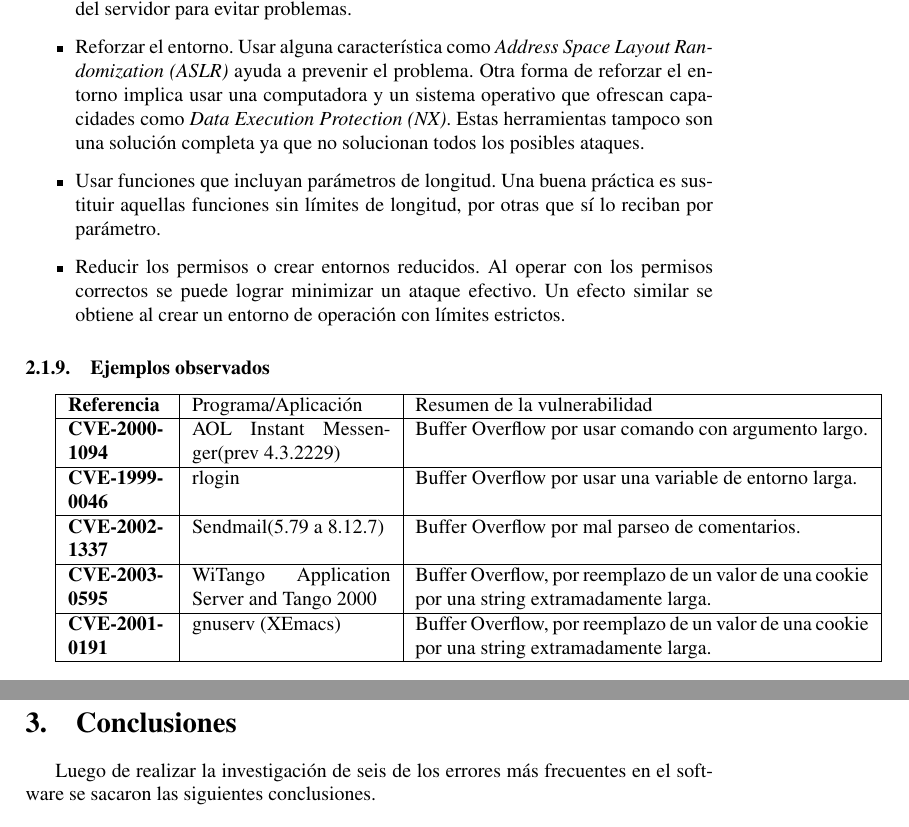
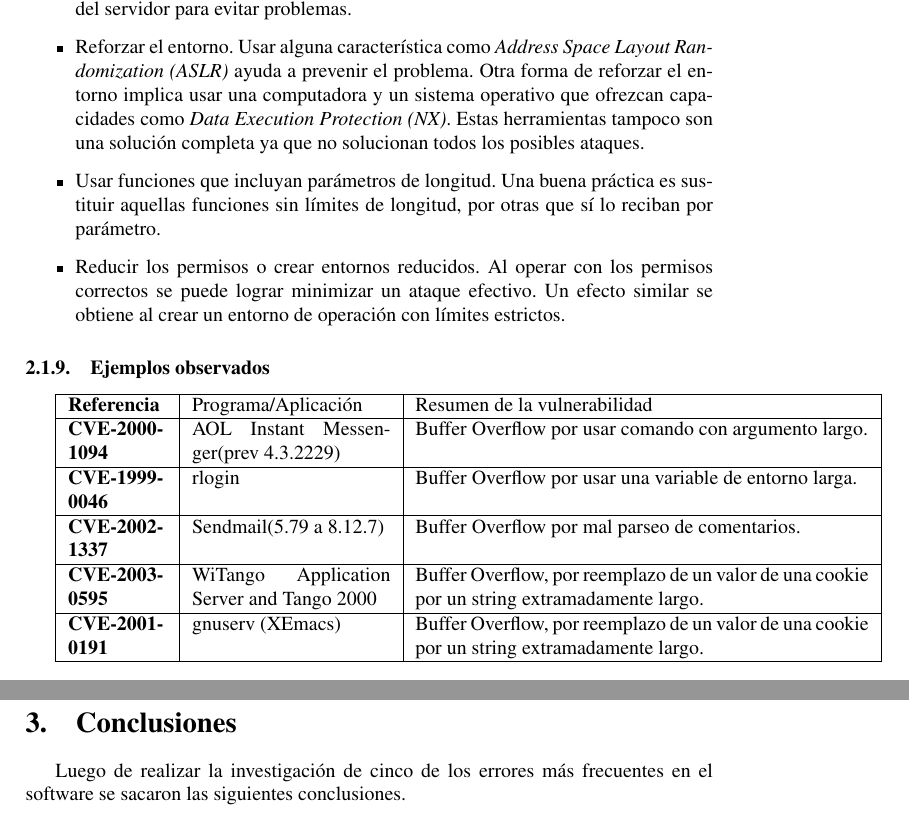
Before and after one commit to Gabrielconesa/cripto-2013-1c, a LaTeX document (TP1/report.tex, which reads TP1/issue120.tex): two parts of pages 8 and 18 of 18, joined at a grey line, cut so that both start at the same text. Compiled offline with pdfLaTeX.

Commit message:
Corrections

```diff
--- a/TP1/issue120.tex
+++ b/TP1/issue120.tex
@@ -195,7 +195,7 @@ Existen múltiples maneras de prevenir este error. A continuación se presenta u
     \item Chequeos desde el lado del servidor. Por cada chequeo de seguridad que se haga desde el lado del cliente, es una buena práctica volver a chequearlo desde el lado del servidor para
 	evitar problemas.
     \item Reforzar el entorno. Usar alguna característica como \textit{Address Space Layout Randomization (ASLR)} ayuda a prevenir el problema.
-	Otra forma de reforzar el entorno implica usar una computadora y un sistema operativo que ofrescan capacidades como \textit{Data Execution Protection (NX)}.
+	Otra forma de reforzar el entorno implica usar una computadora y un sistema operativo que ofrezcan capacidades como \textit{Data Execution Protection (NX)}.
 	Estas herramientas tampoco son una solución completa ya que no solucionan todos los posibles ataques.
     \item Usar funciones que incluyan parámetros de longitud. Una buena práctica es sustituir aquellas funciones sin límites de longitud, por otras que sí lo reciban por parámetro.
 
@@ -215,8 +215,8 @@ Existen múltiples maneras de prevenir este error. A continuación se presenta u
   \hline
   \textbf{CVE-2002- 1337} & Sendmail(5.79 a 8.12.7) & Buffer Overflow por mal parseo de comentarios. \\
   \hline
-  \textbf{CVE-2003- 0595} & WiTango Application Server and Tango 2000 & Buffer Overflow, por reemplazo de un valor de una cookie por una string extramadamente larga.\\
+  \textbf{CVE-2003- 0595} & WiTango Application Server and Tango 2000 & Buffer Overflow, por reemplazo de un valor de una cookie por un string extramadamente largo.\\
   \hline
-  \textbf{CVE-2001- 0191} & gnuserv (XEmacs) & Buffer Overflow, por reemplazo de un valor de una cookie por una string extramadamente larga. \\
+  \textbf{CVE-2001- 0191} & gnuserv (XEmacs) & Buffer Overflow, por reemplazo de un valor de una cookie por un string extramadamente largo. \\
   \hline
 \end{tabular}
--- a/TP1/report.tex
+++ b/TP1/report.tex
@@ -154,7 +154,7 @@ Otras vulnerabilidades que no fueron selecccionados para el \emph{Top25} son:
 \clearpage
 \section{Conclusiones}
 
-Luego de realizar la investigación de seis de los errores más frecuentes en el software se sacaron las siguientes
+Luego de realizar la investigación de cinco de los errores más frecuentes en el software se sacaron las siguientes
 conclusiones.
 
 \begin{itemize}
```
Also changed, not shown: TP1/issue311.tex (+3 -1 lines), TP1/issue120.tex (2 more changed lines).
